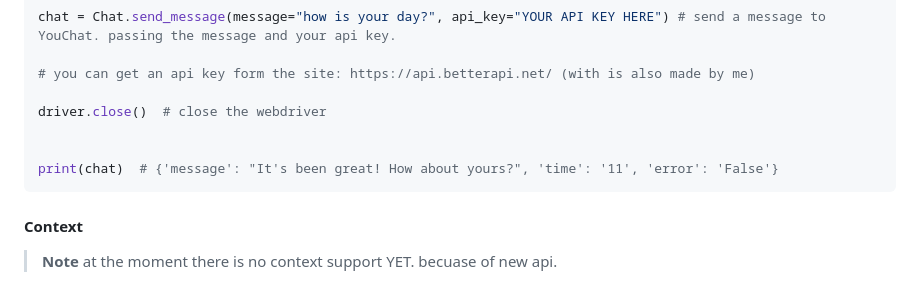
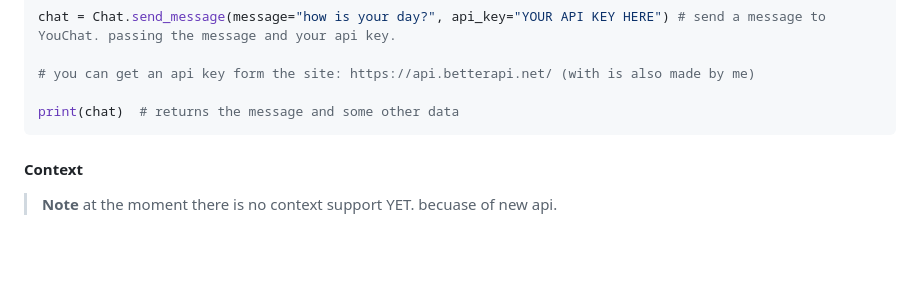
Before and after one commit to You-OpenSource/You-Python, a Markdown page: README.md, the part around the change. GitHub-like rendering; folded sections open; blank space fills up the shorter version.

````diff
--- a/README.md
+++ b/README.md
@@ -113,10 +113,7 @@ chat = Chat.send_message(message="how is your day?", api_key="YOUR API KEY HERE"
 
 # you can get an api key form the site: https://api.betterapi.net/ (with is also made by me)
 
-driver.close()  # close the webdriver
-
-
-print(chat)  # {'message': "It's been great! How about yours?", 'time': '11', 'error': 'False'}
+print(chat)  # returns the message and some other data
 ```
 
 
````
